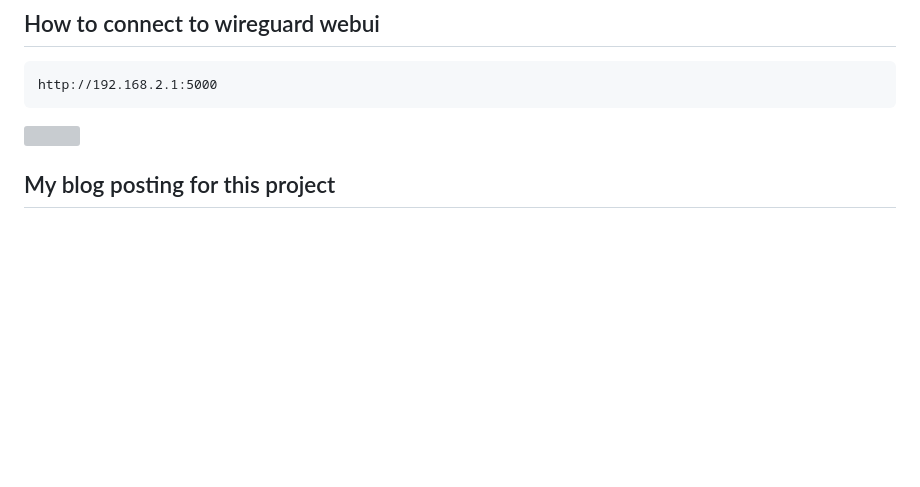
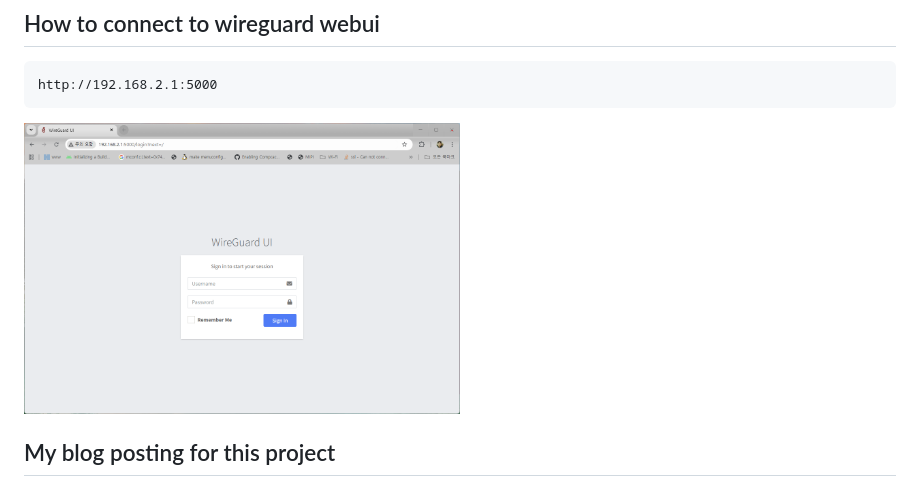
Before and after one commit to ChunghanYi/qr-wireguard-ui, a Markdown page: README.md, the part around the change. Rendered like a GitHub page; blank space fills up the shorter version; grey boxes are pictures that could not be loaded.

Commit message:
simple update

````diff
--- a/README.md
+++ b/README.md
@@ -87,7 +87,7 @@ nanopi(config)#
 ```
 http://192.168.2.1:5000
 ```
-<img src="https://github.com/ChunghanYi/qr-wireguard-ui/tree/main/images/wireguard-ui_login_page.png" width="50%" height="auto"/>
+<img src="./images/wireguard-ui_login_page.png" width="50%">
 
 ## My blog posting for this project
   For more information, please read the blog posting below.<br>
````
